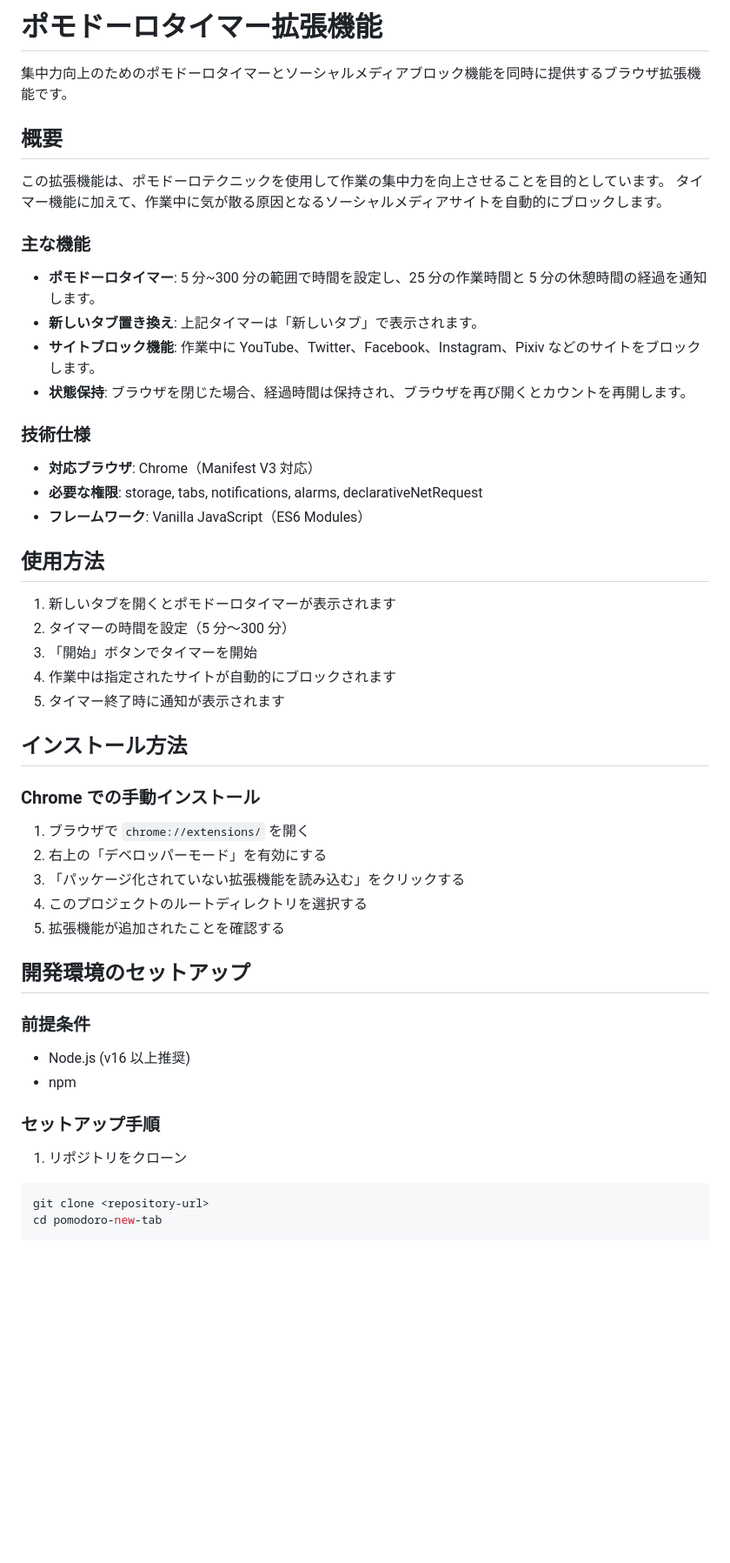
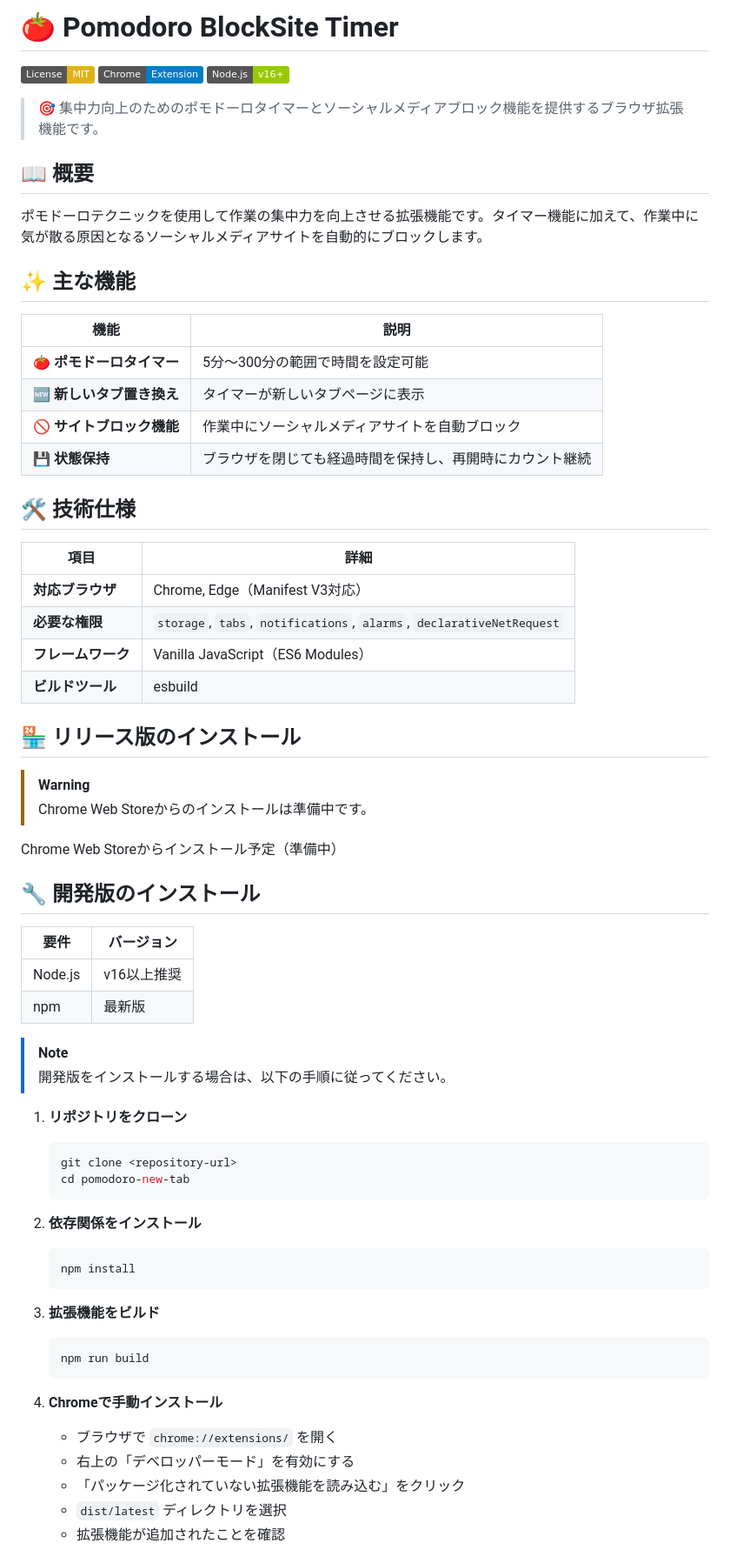
Before and after one commit to takaotokuno/PomodoroNewTab, a Markdown page: README.md, the part around the change printed below. Shown: that part at 87% size. Drawn GitHub-style; badges without logos; blank space fills up the shorter version.

````diff
--- a/README.md
+++ b/README.md
@@ -1,56 +1,70 @@
-# ポモドーロタイマー拡張機能
+# 🍅 Pomodoro BlockSite Timer
 
-集中力向上のためのポモドーロタイマーとソーシャルメディアブロック機能を同時に提供するブラウザ拡張機能です。
+[![License: MIT](https://img.shields.io/badge/License-MIT-yellow.svg)](https://opensource.org/licenses/MIT)
+[![Chrome Extension](https://img.shields.io/badge/Chrome-Extension-blue.svg)](https://chrome.google.com/webstore)
+[![Node.js](https://img.shields.io/badge/Node.js-v16+-green.svg)](https://nodejs.org/)
 
-## 概要
+> 🎯 集中力向上のためのポモドーロタイマーとソーシャルメディアブロック機能を提供するブラウザ拡張機能です。
 
-この拡張機能は、ポモドーロテクニックを使用して作業の集中力を向上させることを目的としています。
-タイマー機能に加えて、作業中に気が散る原因となるソーシャルメディアサイトを自動的にブロックします。
+## 📖 概要
 
-### 主な機能
+ポモドーロテクニックを使用して作業の集中力を向上させる拡張機能です。タイマー機能に加えて、作業中に気が散る原因となるソーシャルメディアサイトを自動的にブロックします。
 
-- **ポモドーロタイマー**: 5 分~300 分の範囲で時間を設定し、25 分の作業時間と 5 分の休憩時間の経過を通知します。
-- **新しいタブ置き換え**: 上記タイマーは「新しいタブ」で表示されます。
-- **サイトブロック機能**: 作業中に YouTube、Twitter、Facebook、Instagram、Pixiv などのサイトをブロックします。
-- **状態保持**: ブラウザを閉じた場合、経過時間は保持され、ブラウザを再び開くとカウントを再開します。
+## ✨ 主な機能
 
-### 技術仕様
+| 機能 | 説明 |
+|------|------|
+| 🍅 **ポモドーロタイマー** | 5分〜300分の範囲で時間を設定可能 |
+| 🆕 **新しいタブ置き換え** | タイマーが新しいタブページに表示 |
+| 🚫 **サイトブロック機能** | 作業中にソーシャルメディアサイトを自動ブロック |
+| 💾 **状態保持** | ブラウザを閉じても経過時間を保持し、再開時にカウント継続 |
 
-- **対応ブラウザ**: Chrome（Manifest V3 対応）
-- **必要な権限**: storage, tabs, notifications, alarms, declarativeNetRequest
-- **フレームワーク**: Vanilla JavaScript（ES6 Modules）
+## 🛠️ 技術仕様
 
-## 使用方法
+| 項目 | 詳細 |
+|------|------|
+| **対応ブラウザ** | Chrome, Edge（Manifest V3対応） |
+| **必要な権限** | `storage`, `tabs`, `notifications`, `alarms`, `declarativeNetRequest` |
+| **フレームワーク** | Vanilla JavaScript（ES6 Modules） |
+| **ビルドツール** | esbuild |
 
-1. 新しいタブを開くとポモドーロタイマーが表示されます
-2. タイマーの時間を設定（5 分〜300 分）
-3. 「開始」ボタンでタイマーを開始
-4. 作業中は指定されたサイトが自動的にブロックされます
-5. タイマー終了時に通知が表示されます
+## 🏪 リリース版のインストール
 
-## インストール方法
+> [!WARNING]
+> Chrome Web Storeからのインストールは準備中です。
 
-### Chrome での手動インストール
+Chrome Web Storeからインストール予定（準備中）
 
-1. ブラウザで `chrome://extensions/` を開く
-2. 右上の「デベロッパーモード」を有効にする
-3. 「パッケージ化されていない拡張機能を読み込む」をクリックする
-4. このプロジェクトのルートディレクトリを選択する
-5. 拡張機能が追加されたことを確認する
+## 🔧 開発版のインストール
 
-## 開発環境のセットアップ
+| 要件 | バージョン |
+|------|------------|
+| Node.js | v16以上推奨 |
+| npm | 最新版 |
 
-### 前提条件
+> [!NOTE]
+> 開発版をインストールする場合は、以下の手順に従ってください。
 
-- Node.js (v16 以上推奨)
-- npm
+1. **リポジトリをクローン**
+   ```bash
+   git clone <repository-url>
+   cd pomodoro-new-tab
+   ```
 
-### セットアップ手順
+2. **依存関係をインストール**
+   ```bash
+   npm install
+   ```
 
-1. リポジトリをクローン
+3. **拡張機能をビルド**
+   ```bash
+   npm run build
+   ```
 
-```bash
-git clone <repository-url>
-cd pomodoro-new-tab
-```
+4. **Chromeで手動インストール**
+   - ブラウザで `chrome://extensions/` を開く
+   - 右上の「デベロッパーモード」を有効にする
+   - 「パッケージ化されていない拡張機能を読み込む」をクリック
+   - `dist/latest` ディレクトリを選択
+   - 拡張機能が追加されたことを確認
 
````
Also changed, not shown: other parts of README.md (+33 -63 lines).
